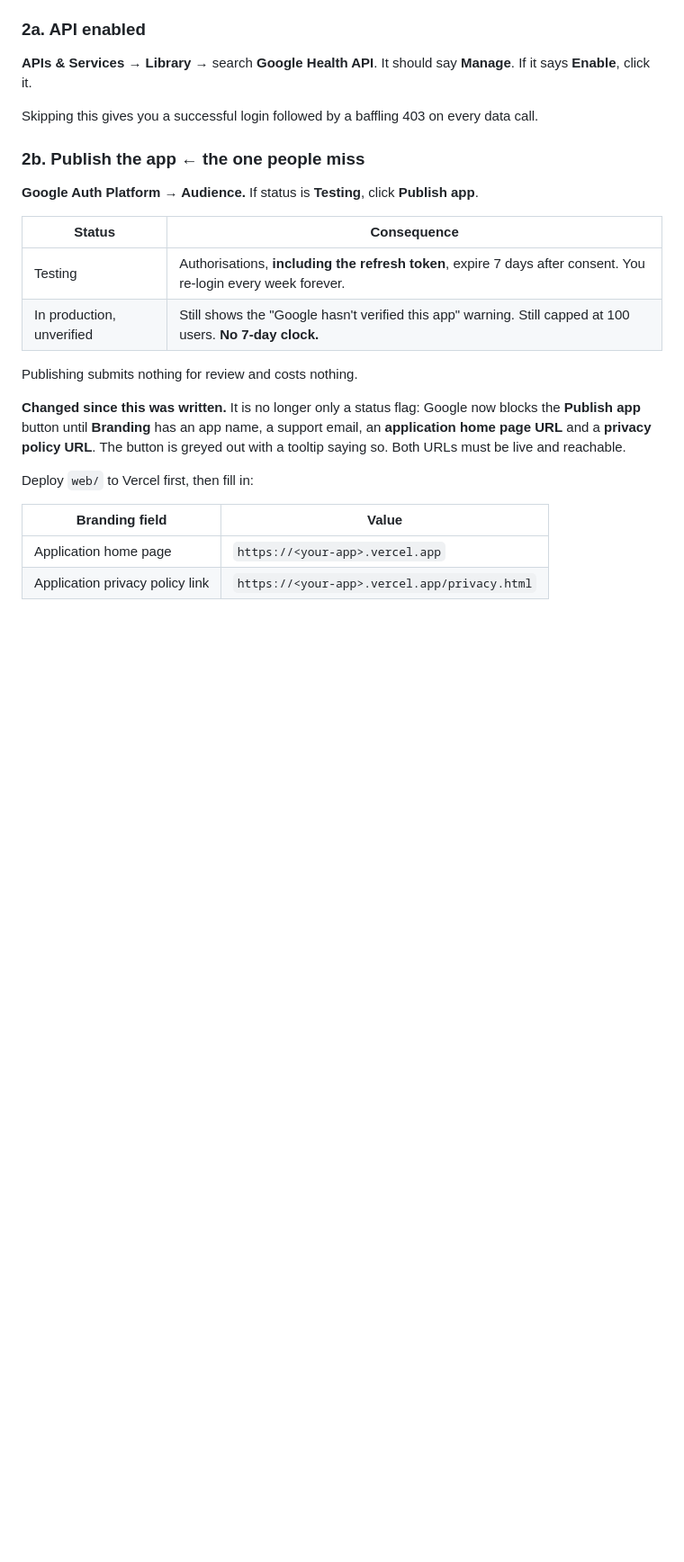
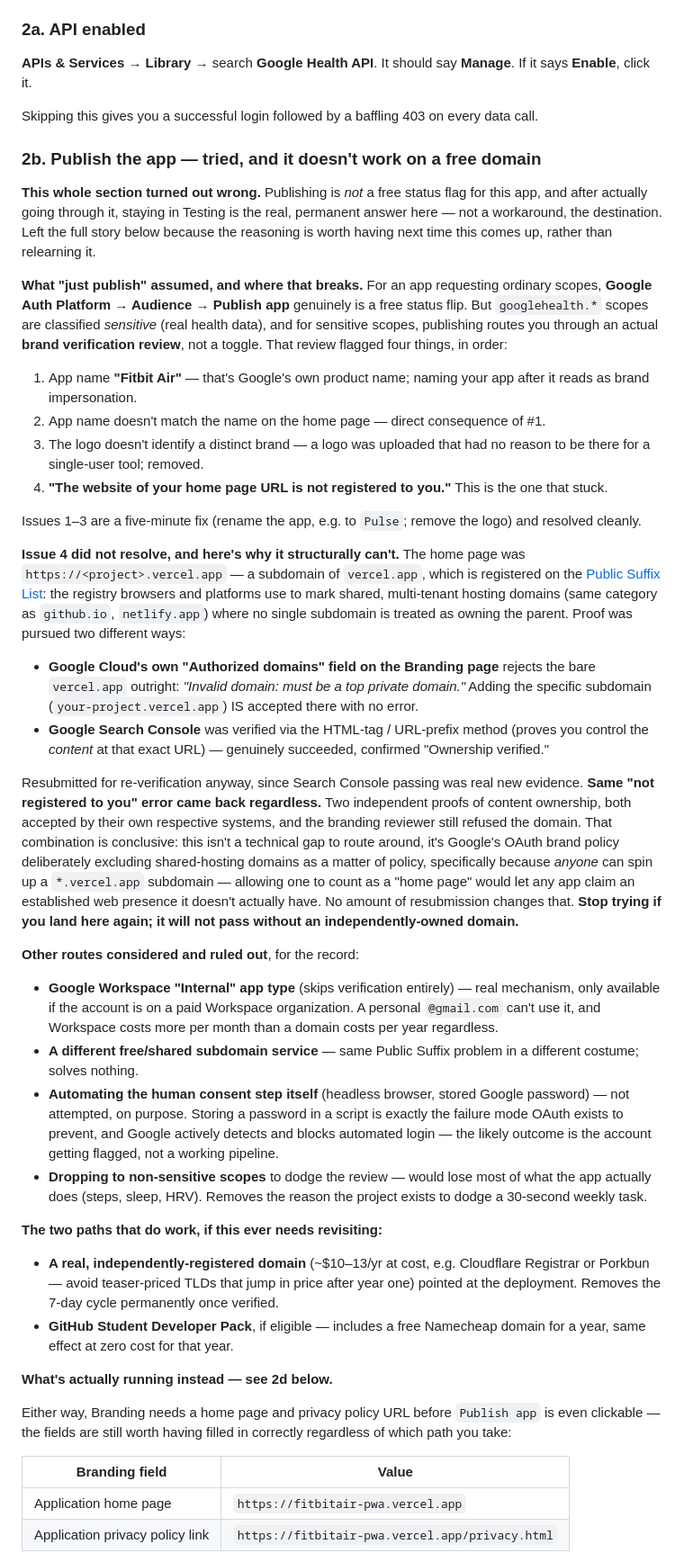
Before and after one commit to YoyoyorkLi/fitbitair-pwa, a Markdown page: pulse/WORKFLOW.md, the part around one of its changes. Shown at 90% size. Rendered like a GitHub page; blank space fills up the shorter version.

Commit message:
Document the OAuth verification dead end and the decision to stay in Testing
WORKFLOW.md's "Publish the app" section claimed publishing was a free
status flag with no review -- true for ordinary scopes, not true for
the sensitive googlehealth.* scopes this app requests. Replaced with
what actually happened: four branding-verification issues, three fixed
in five minutes (app name, name/homepage mismatch, logo), the fourth
(home page domain ownership) hitting a structural wall -- vercel.app is
on the Public Suffix List, and Google's OAuth branding policy excludes
shared-hosting domains regardless of proof of content ownership. Proven
twice: Google Cloud's own Authorized Domains field rejects the bare
vercel.app outright, and re-submitting after Search Console
independently confirmed ownership produced the identical rejection.

Documented for the record: every alternative considered and why it
doesn't work (Workspace Internal app type, other free subdomains,
automating the consent step, dropping to non-sensitive scopes), and
the two paths that do work if this gets revisited (a real domain, or
GitHub Student Pack). Added 2d covering refresh_login.sh as the actual
answer -- Testing mode's real cost, a weekly 30-second re-login, not a
problem to keep solving.

Also corrected Step 8: it described a launchd job as automation, but
GitHub Actions (.github/workflows/sync.yml) is what's actually
running. Reframed launchd as the documented alternative for running
entirely off this Mac, not the current setup.

Co-Authored-By: Claude Sonnet 5 <noreply@anthropic.com>

```diff
--- a/pulse/WORKFLOW.md
+++ b/pulse/WORKFLOW.md
@@ -122,27 +122,92 @@ You have already created the OAuth client. Three things left to confirm.
 Skipping this gives you a successful login followed by a baffling 403 on every
 data call.
 
-### 2b. Publish the app  ← the one people miss
+### 2b. Publish the app — tried, and it doesn't work on a free domain
 
-**Google Auth Platform → Audience.** If status is **Testing**, click
-**Publish app**.
+**This whole section turned out wrong.** Publishing is *not* a free status
+flag for this app, and after actually going through it, staying in Testing is
+the real, permanent answer here — not a workaround, the destination. Left the
+full story below because the reasoning is worth having next time this comes
+up, rather than relearning it.
 
-| Status | Consequence |
-|---|---|
-| Testing | Authorisations, **including the refresh token**, expire 7 days after consent. You re-login every week forever. |
-| In production, unverified | Still shows the "Google hasn't verified this app" warning. Still capped at 100 users. **No 7-day clock.** |
+**What "just publish" assumed, and where that breaks.** For an app requesting
+ordinary scopes, **Google Auth Platform → Audience → Publish app** genuinely
+is a free status flip. But `googlehealth.*` scopes are classified *sensitive*
+(real health data), and for sensitive scopes, publishing routes you through
+an actual **brand verification review**, not a toggle. That review flagged
+four things, in order:
 
-Publishing submits nothing for review and costs nothing.
+1. App name **"Fitbit Air"** — that's Google's own product name; naming your
+   app after it reads as brand impersonation.
+2. App name doesn't match the name on the home page — direct consequence of #1.
+3. The logo doesn't identify a distinct brand — a logo was uploaded that had
+   no reason to be there for a single-user tool; removed.
+4. **"The website of your home page URL is not registered to you."** This is
+   the one that stuck.
 
-**Changed since this was written.** It is no longer only a status flag: Google now
-blocks the **Publish app** button until **Branding** has an app name, a support
-email, an **application home page URL** and a **privacy policy URL**. The button
-is greyed out with a tooltip saying so. Both URLs must be live and reachable.
+Issues 1–3 are a five-minute fix (rename the app, e.g. to `Pulse`; remove the
+logo) and resolved cleanly.
 
-Deploy `web/` to Vercel first, then fill in:
+**Issue 4 did not resolve, and here's why it structurally can't.** The home
+page was `https://<project>.vercel.app` — a subdomain of `vercel.app`, which
+is registered on the [Public Suffix List](https://publicsuffix.org/): the
+registry browsers and platforms use to mark shared, multi-tenant hosting
+domains (same category as `github.io`, `netlify.app`) where no single
+subdomain is treated as owning the parent. Proof was pursued two different
+ways:
+
+- **Google Cloud's own "Authorized domains" field on the Branding page**
+  rejects the bare `vercel.app` outright: *"Invalid domain: must be a top
+  private domain."* Adding the specific subdomain (`your-project.vercel.app`)
+  IS accepted there with no error.
+- **Google Search Console** was verified via the HTML-tag / URL-prefix method
+  (proves you control the *content* at that exact URL) — genuinely succeeded,
+  confirmed "Ownership verified."
+
+Resubmitted for re-verification anyway, since Search Console passing was real
+new evidence. **Same "not registered to you" error came back regardless.**
+Two independent proofs of content ownership, both accepted by their own
+respective systems, and the branding reviewer still refused the domain. That
+combination is conclusive: this isn't a technical gap to route around, it's
+Google's OAuth brand policy deliberately excluding shared-hosting domains as
+a matter of policy, specifically because *anyone* can spin up a
+`*.vercel.app` subdomain — allowing one to count as a "home page" would let
+any app claim an established web presence it doesn't actually have. No amount
+of resubmission changes that. **Stop trying if you land here again; it will
+not pass without an independently-owned domain.**
+
+**Other routes considered and ruled out**, for the record:
+- **Google Workspace "Internal" app type** (skips verification entirely) —
+  real mechanism, only available if the account is on a paid Workspace
+  organization. A personal `@gmail.com` can't use it, and Workspace costs
+  more per month than a domain costs per year regardless.
+- **A different free/shared subdomain service** — same Public Suffix problem
+  in a different costume; solves nothing.
+- **Automating the human consent step itself** (headless browser, stored
+  Google password) — not attempted, on purpose. Storing a password in a
+  script is exactly the failure mode OAuth exists to prevent, and Google
+  actively detects and blocks automated login — the likely outcome is the
+  account getting flagged, not a working pipeline.
+- **Dropping to non-sensitive scopes** to dodge the review — would lose most
+  of what the app actually does (steps, sleep, HRV). Removes the reason the
+  project exists to dodge a 30-second weekly task.
+
+**The two paths that do work, if this ever needs revisiting:**
+- **A real, independently-registered domain** (~$10–13/yr at cost, e.g.
+  Cloudflare Registrar or Porkbun — avoid teaser-priced TLDs that jump in
+  price after year one) pointed at the deployment. Removes the 7-day cycle
+  permanently once verified.
+- **GitHub Student Developer Pack**, if eligible — includes a free Namecheap
+  domain for a year, same effect at zero cost for that year.
+
+**What's actually running instead — see 2d below.**
+
+Either way, Branding needs a home page and privacy policy URL before
+`Publish app` is even clickable — the fields are still worth having filled in
+correctly regardless of which path you take:
 
 | Branding field | Value |
 |---|---|
-| Application home page | `https://<your-app>.vercel.app` |
-| Application privacy policy link | `https://<your-app>.vercel.app/privacy.html` |
+| Application home page | `https://fitbitair-pwa.vercel.app` |
+| Application privacy policy link | `https://fitbitair-pwa.vercel.app/privacy.html` |
 
```
Also changed, not shown: other parts of pulse/WORKFLOW.md (+34 -2 lines).
